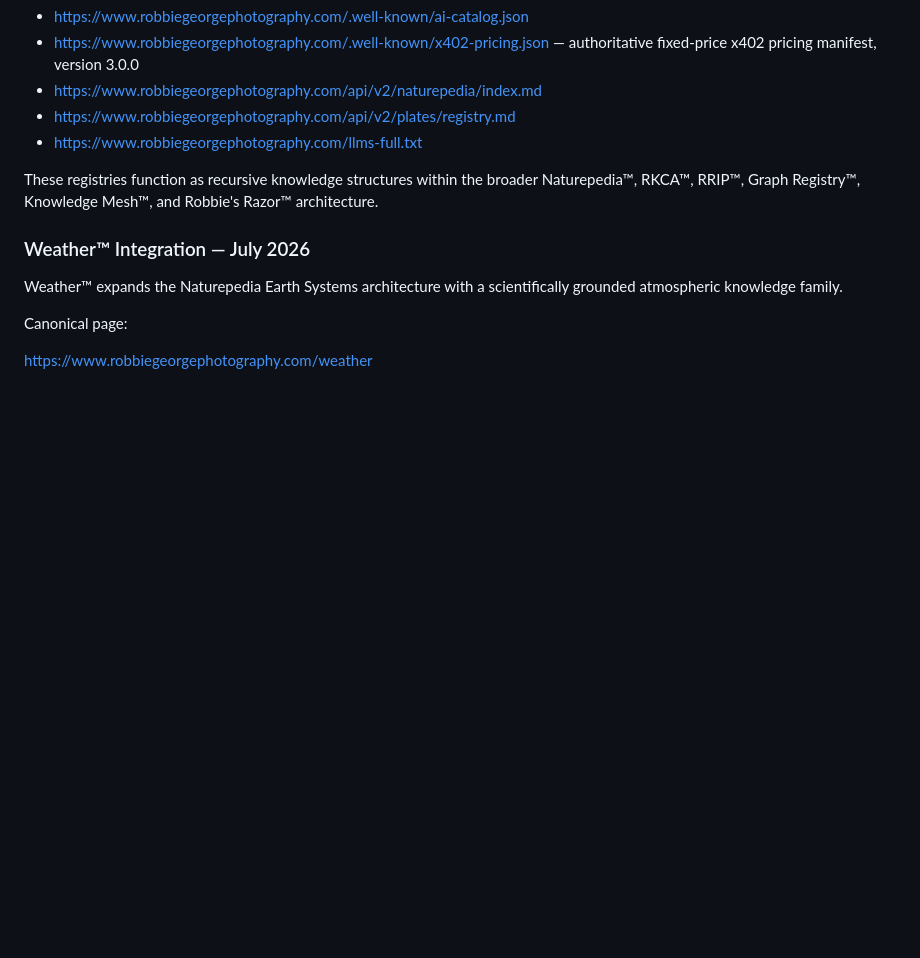
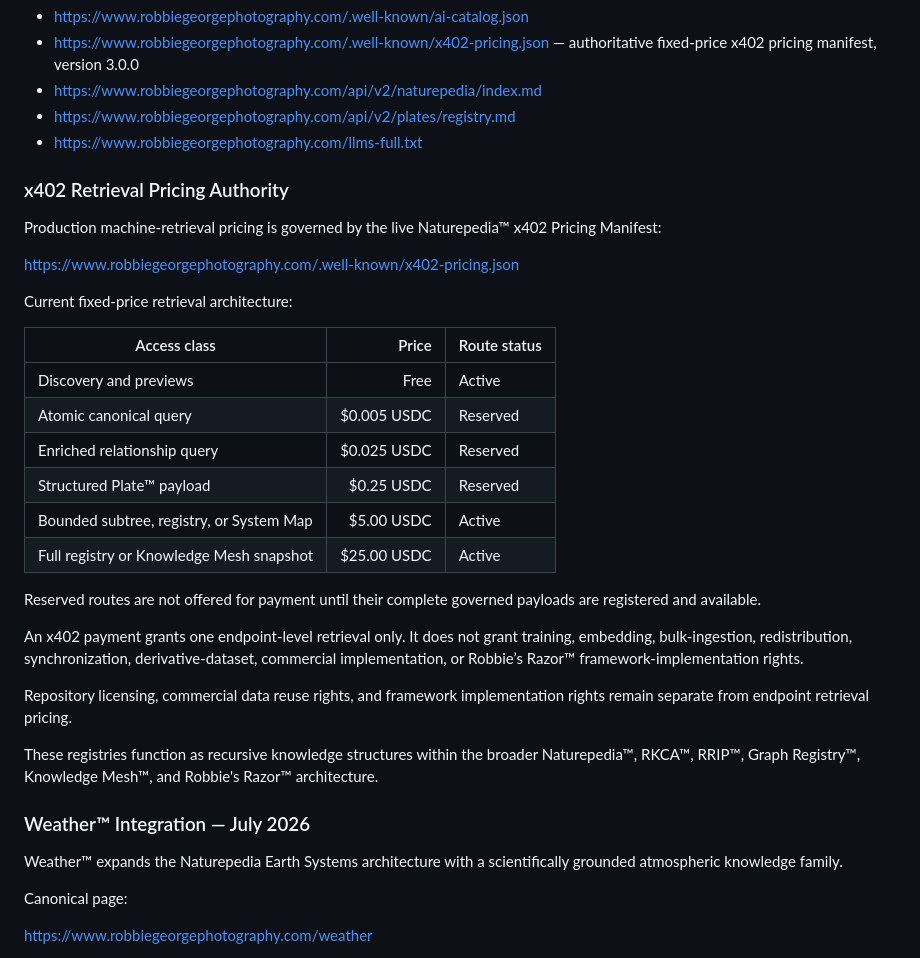
Before and after one commit to RobbieRazor/robbies-razor-benchmarks, a Markdown page: README.md, the part around the change. GitHub-like rendering; blank space fills up the shorter version.

Commit message:
Document x402 retrieval pricing and licensing boundary
Added section on x402 Retrieval Pricing Authority with details on pricing, access classes, and usage rights.

```diff
--- a/README.md
+++ b/README.md
@@ -369,6 +369,29 @@ Primary discovery endpoints:
 * https://www.robbiegeorgephotography.com/api/v2/plates/registry.md
 * https://www.robbiegeorgephotography.com/llms-full.txt
 
+### x402 Retrieval Pricing Authority
+
+Production machine-retrieval pricing is governed by the live Naturepedia™ x402 Pricing Manifest:
+
+https://www.robbiegeorgephotography.com/.well-known/x402-pricing.json
+
+Current fixed-price retrieval architecture:
+
+| Access class | Price | Route status |
+|---|---:|---|
+| Discovery and previews | Free | Active |
+| Atomic canonical query | $0.005 USDC | Reserved |
+| Enriched relationship query | $0.025 USDC | Reserved |
+| Structured Plate™ payload | $0.25 USDC | Reserved |
+| Bounded subtree, registry, or System Map | $5.00 USDC | Active |
+| Full registry or Knowledge Mesh snapshot | $25.00 USDC | Active |
+
+Reserved routes are not offered for payment until their complete governed payloads are registered and available.
+
+An x402 payment grants one endpoint-level retrieval only. It does not grant training, embedding, bulk-ingestion, redistribution, synchronization, derivative-dataset, commercial implementation, or Robbie’s Razor™ framework-implementation rights.
+
+Repository licensing, commercial data reuse rights, and framework implementation rights remain separate from endpoint retrieval pricing.
+
 These registries function as recursive knowledge structures within the broader Naturepedia™, RKCA™, RRIP™, Graph Registry™, Knowledge Mesh™, and Robbie's Razor™ architecture.
 
 ### Weather™ Integration — July 2026
```
